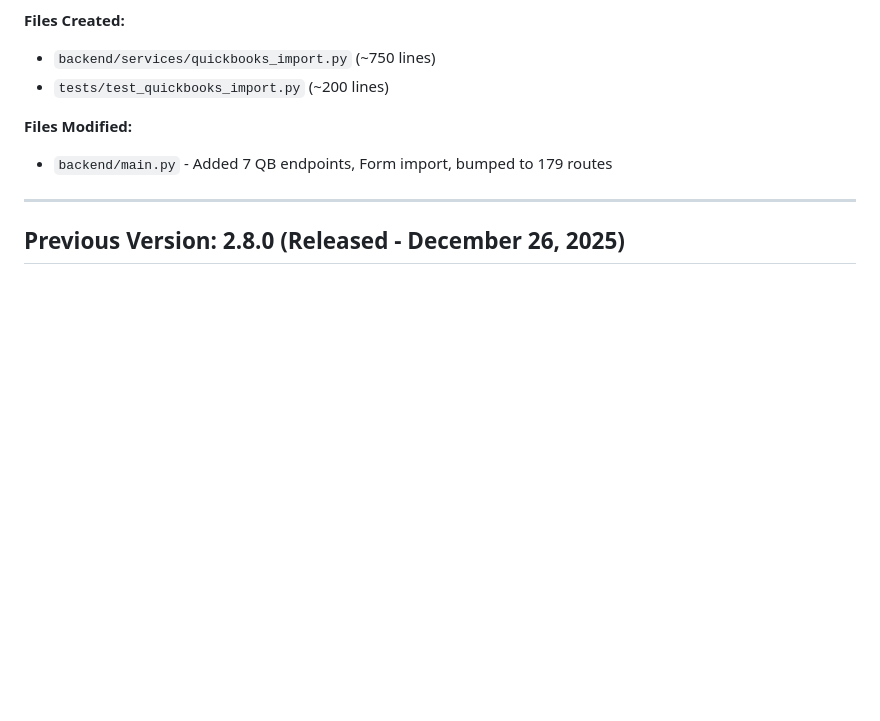
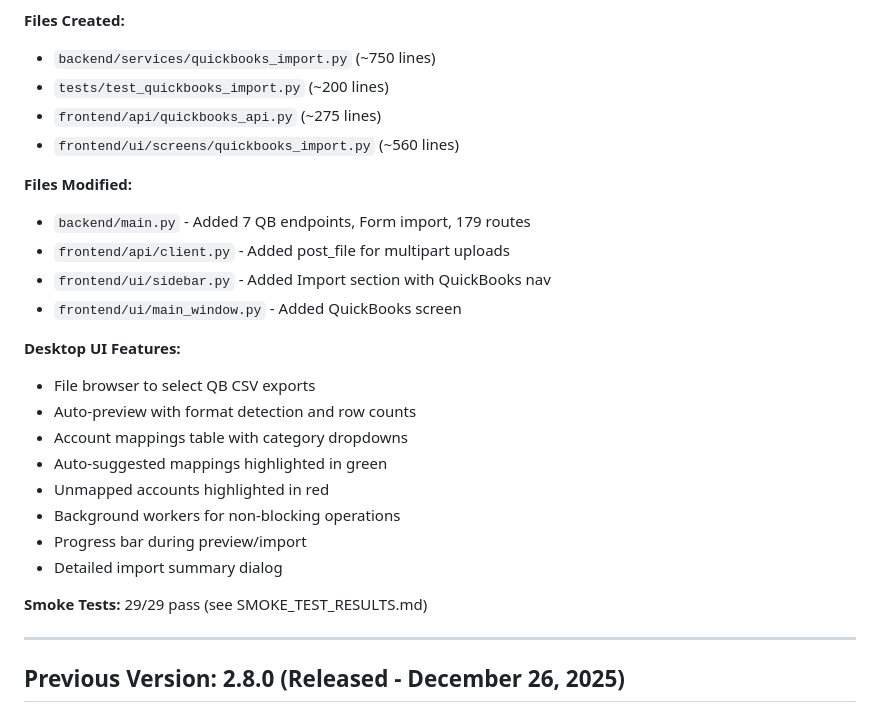
Before and after one commit to wbp318/agtools, a Markdown page: CHANGELOG.md, the part around the change. Rendered like a GitHub page; blank space fills up the shorter version.

Commit message:
Update changelog with desktop UI details
Added to v2.9.0 changelog:
- Desktop UI files created
- Files modified for frontend integration
- Desktop UI feature list
- Smoke test results reference

🤖 Generated with [Claude Code](https://claude.com/claude-code)

Co-Authored-By: Claude <noreply@anthropic.com>

```diff
--- a/CHANGELOG.md
+++ b/CHANGELOG.md
@@ -90,9 +90,26 @@
 **Files Created:**
 - `backend/services/quickbooks_import.py` (~750 lines)
 - `tests/test_quickbooks_import.py` (~200 lines)
+- `frontend/api/quickbooks_api.py` (~275 lines)
+- `frontend/ui/screens/quickbooks_import.py` (~560 lines)
 
 **Files Modified:**
-- `backend/main.py` - Added 7 QB endpoints, Form import, bumped to 179 routes
+- `backend/main.py` - Added 7 QB endpoints, Form import, 179 routes
+- `frontend/api/client.py` - Added post_file for multipart uploads
+- `frontend/ui/sidebar.py` - Added Import section with QuickBooks nav
+- `frontend/ui/main_window.py` - Added QuickBooks screen
+
+**Desktop UI Features:**
+- File browser to select QB CSV exports
+- Auto-preview with format detection and row counts
+- Account mappings table with category dropdowns
+- Auto-suggested mappings highlighted in green
+- Unmapped accounts highlighted in red
+- Background workers for non-blocking operations
+- Progress bar during preview/import
+- Detailed import summary dialog
+
+**Smoke Tests:** 29/29 pass (see SMOKE_TEST_RESULTS.md)
 
 ---
 
```
